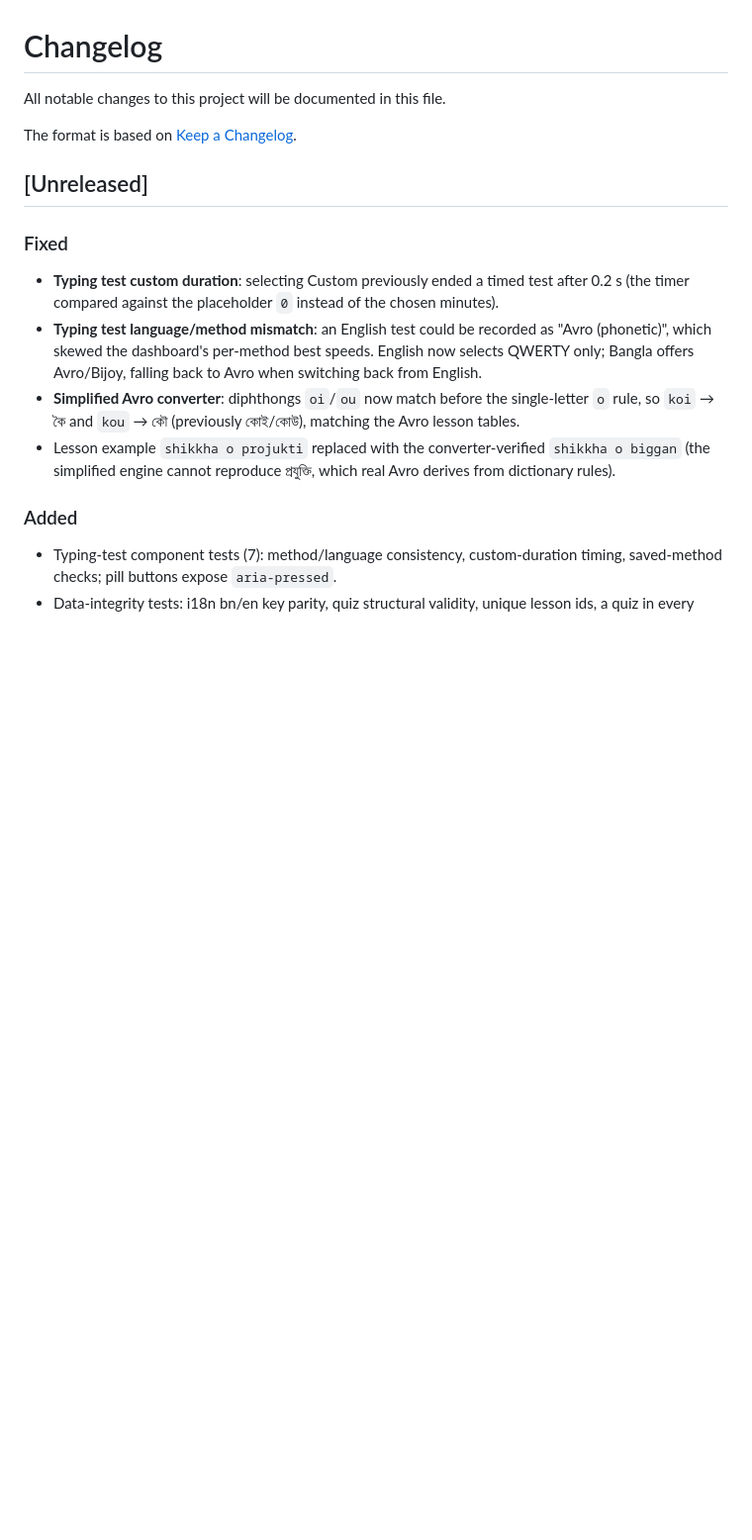
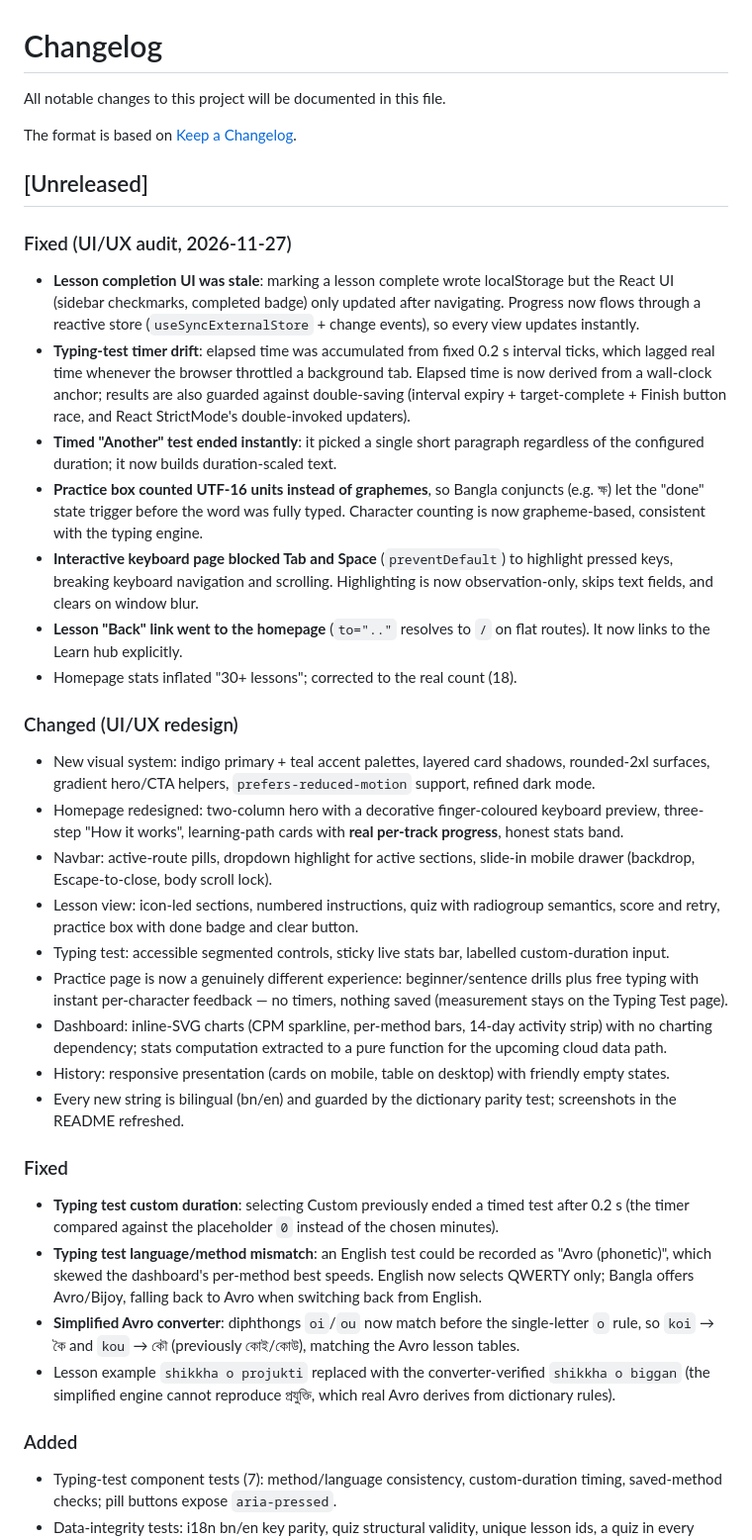
Before and after one commit to MdMarufHossen71/lipi-typing, a Markdown page: CHANGELOG.md, the part around the change. Shown at 99% size. Drawn GitHub-style; blank space fills up the shorter version.

Commit message:
docs: Phase A changelog + refreshed README screenshots (new design)

```diff
--- a/CHANGELOG.md
+++ b/CHANGELOG.md
@@ -5,6 +5,26 @@ All notable changes to this project will be documented in this file.
 The format is based on [Keep a Changelog](https://keepachangelog.com/en/1.1.0/).
 
 ## [Unreleased]
+
+### Fixed (UI/UX audit, 2026-11-27)
+- **Lesson completion UI was stale**: marking a lesson complete wrote localStorage but the React UI (sidebar checkmarks, completed badge) only updated after navigating. Progress now flows through a reactive store (`useSyncExternalStore` + change events), so every view updates instantly.
+- **Typing-test timer drift**: elapsed time was accumulated from fixed 0.2 s interval ticks, which lagged real time whenever the browser throttled a background tab. Elapsed time is now derived from a wall-clock anchor; results are also guarded against double-saving (interval expiry + target-complete + Finish button race, and React StrictMode's double-invoked updaters).
+- **Timed "Another" test ended instantly**: it picked a single short paragraph regardless of the configured duration; it now builds duration-scaled text.
+- **Practice box counted UTF-16 units instead of graphemes**, so Bangla conjuncts (e.g. ক্ষ) let the "done" state trigger before the word was fully typed. Character counting is now grapheme-based, consistent with the typing engine.
+- **Interactive keyboard page blocked Tab and Space** (`preventDefault`) to highlight pressed keys, breaking keyboard navigation and scrolling. Highlighting is now observation-only, skips text fields, and clears on window blur.
+- **Lesson "Back" link went to the homepage** (`to=".."` resolves to `/` on flat routes). It now links to the Learn hub explicitly.
+- Homepage stats inflated "30+ lessons"; corrected to the real count (18).
+
+### Changed (UI/UX redesign)
+- New visual system: indigo primary + teal accent palettes, layered card shadows, rounded-2xl surfaces, gradient hero/CTA helpers, `prefers-reduced-motion` support, refined dark mode.
+- Homepage redesigned: two-column hero with a decorative finger-coloured keyboard preview, three-step "How it works", learning-path cards with **real per-track progress**, honest stats band.
+- Navbar: active-route pills, dropdown highlight for active sections, slide-in mobile drawer (backdrop, Escape-to-close, body scroll lock).
+- Lesson view: icon-led sections, numbered instructions, quiz with radiogroup semantics, score and retry, practice box with done badge and clear button.
+- Typing test: accessible segmented controls, sticky live stats bar, labelled custom-duration input.
+- Practice page is now a genuinely different experience: beginner/sentence drills plus free typing with instant per-character feedback — no timers, nothing saved (measurement stays on the Typing Test page).
+- Dashboard: inline-SVG charts (CPM sparkline, per-method bars, 14-day activity strip) with no charting dependency; stats computation extracted to a pure function for the upcoming cloud data path.
+- History: responsive presentation (cards on mobile, table on desktop) with friendly empty states.
+- Every new string is bilingual (bn/en) and guarded by the dictionary parity test; screenshots in the README refreshed.
 
 ### Fixed
 - **Typing test custom duration**: selecting Custom previously ended a timed test after 0.2 s (the timer compared against the placeholder `0` instead of the chosen minutes).
```
Also changed, not shown: docs/screenshots/keyboard.png, docs/screenshots/typing-test.png, 1 other file.
